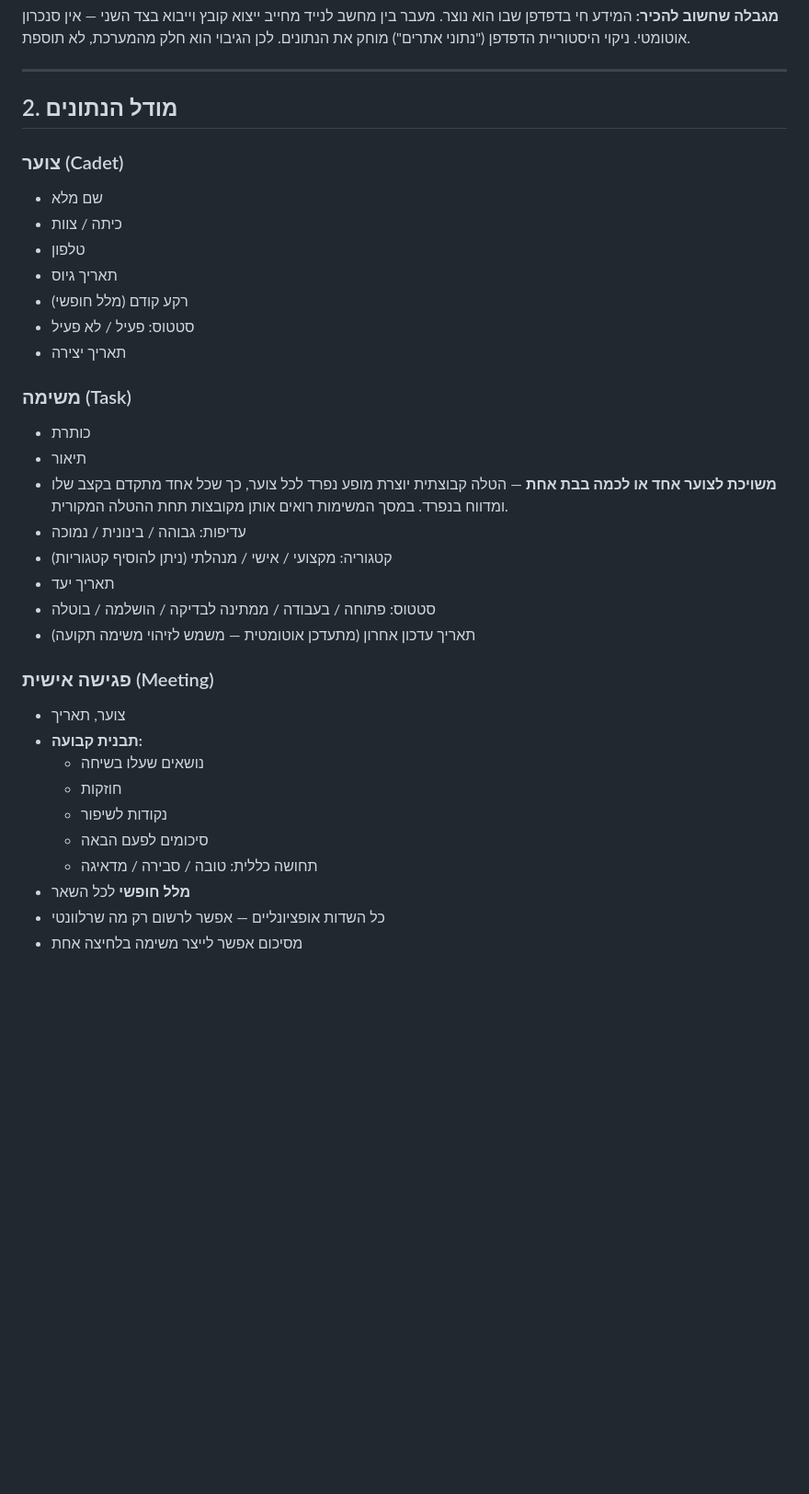
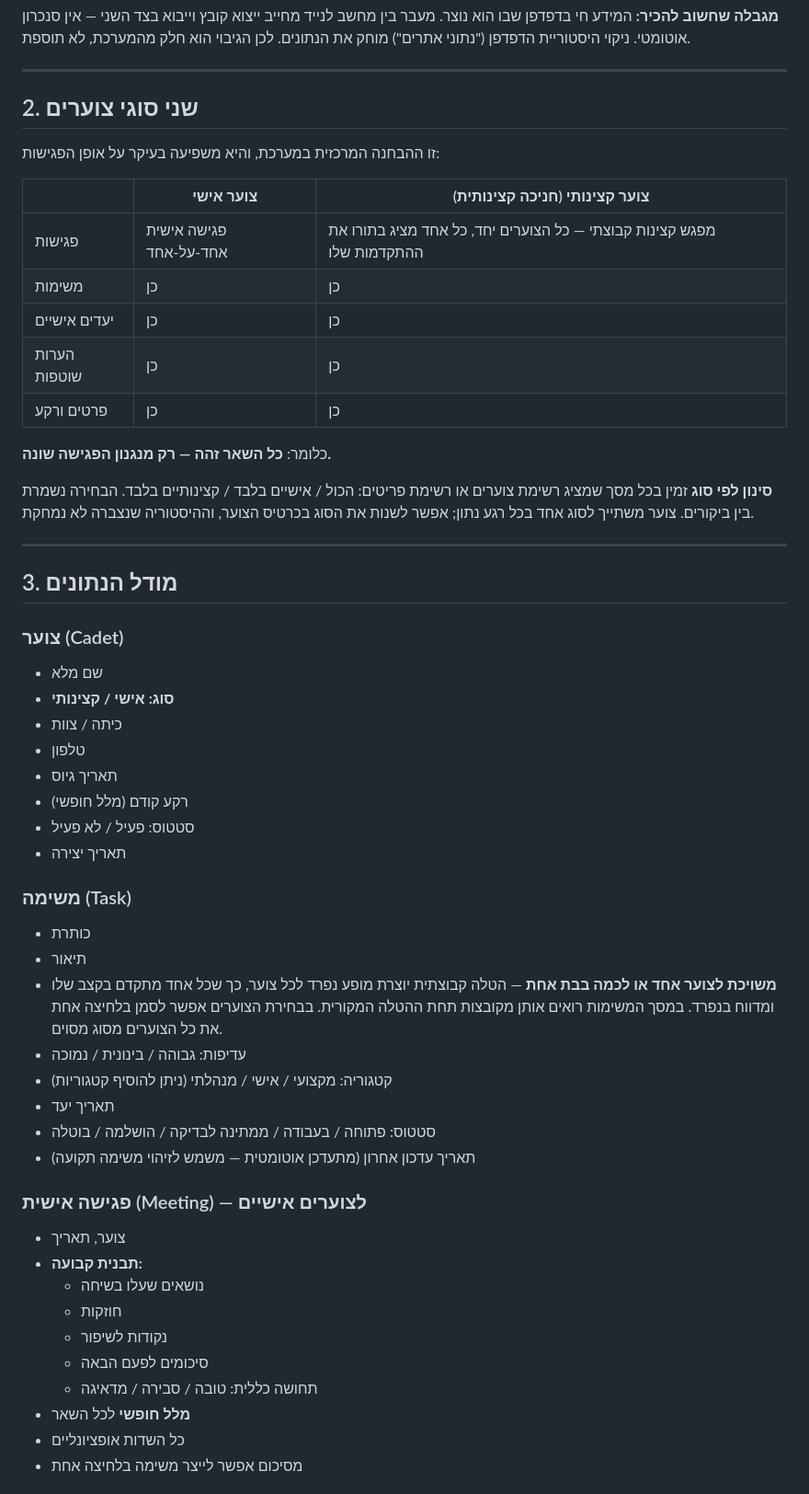
Before and after one commit to Nboy1027/etch-a-sketch, a Markdown page: cadets/SPEC.md, the part around one of its changes. Shown at 92% size. GitHub-like rendering; blank space fills up the shorter version.

```diff
--- a/cadets/SPEC.md
+++ b/cadets/SPEC.md
@@ -16,10 +16,30 @@
 
 ---
 
-## 2. מודל הנתונים
+## 2. שני סוגי צוערים
+
+זו ההבחנה המרכזית במערכת, והיא משפיעה בעיקר על אופן הפגישות:
+
+| | **צוער אישי** | **צוער קצינותי** (חניכה קצינותית) |
+|---|---|---|
+| פגישות | פגישה אישית אחד-על-אחד | מפגש קצינות קבוצתי — כל הצוערים יחד, כל אחד מציג בתורו את ההתקדמות שלו |
+| משימות | כן | כן |
+| יעדים אישיים | כן | כן |
+| הערות שוטפות | כן | כן |
+| פרטים ורקע | כן | כן |
+
+כלומר: **כל השאר זהה — רק מנגנון הפגישה שונה.**
+
+**סינון לפי סוג** זמין בכל מסך שמציג רשימת צוערים או רשימת פריטים: הכול / אישיים בלבד / קצינותיים בלבד. הבחירה נשמרת בין ביקורים.
+צוער משתייך לסוג אחד בכל רגע נתון; אפשר לשנות את הסוג בכרטיס הצוער, וההיסטוריה שנצברה לא נמחקת.
+
+---
+
+## 3. מודל הנתונים
 
 ### צוער (Cadet)
 - שם מלא
+- **סוג: אישי / קצינותי**
 - כיתה / צוות
 - טלפון
 - תאריך גיוס
@@ -30,14 +50,14 @@
 ### משימה (Task)
 - כותרת
 - תיאור
-- **משויכת לצוער אחד או לכמה בבת אחת** — הטלה קבוצתית יוצרת מופע נפרד לכל צוער, כך שכל אחד מתקדם בקצב שלו ומדווח בנפרד. במסך המשימות רואים אותן מקובצות תחת ההטלה המקורית.
+- **משויכת לצוער אחד או לכמה בבת אחת** — הטלה קבוצתית יוצרת מופע נפרד לכל צוער, כך שכל אחד מתקדם בקצב שלו ומדווח בנפרד. במסך המשימות רואים אותן מקובצות תחת ההטלה המקורית. בבחירת הצוערים אפשר לסמן בלחיצה אחת את כל הצוערים מסוג מסוים.
 - עדיפות: גבוהה / בינונית / נמוכה
 - קטגוריה: מקצועי / אישי / מנהלתי (ניתן להוסיף קטגוריות)
 - תאריך יעד
 - סטטוס: פתוחה / בעבודה / ממתינה לבדיקה / הושלמה / בוטלה
 - תאריך עדכון אחרון (מתעדכן אוטומטית — משמש לזיהוי משימה תקועה)
 
-### פגישה אישית (Meeting)
+### פגישה אישית (Meeting) — לצוערים אישיים
 - צוער, תאריך
 - **תבנית קבועה:**
   - נושאים שעלו בשיחה
@@ -46,5 +66,5 @@
   - סיכומים לפעם הבאה
   - תחושה כללית: טובה / סבירה / מדאיגה
 - **מלל חופשי** לכל השאר
-- כל השדות אופציונליים — אפשר לרשום רק מה שרלוונטי
+- כל השדות אופציונליים
 - מסיכום אפשר לייצר משימה בלחיצה אחת
```
Also changed, not shown: other parts of cadets/SPEC.md (+47 -26 lines).
